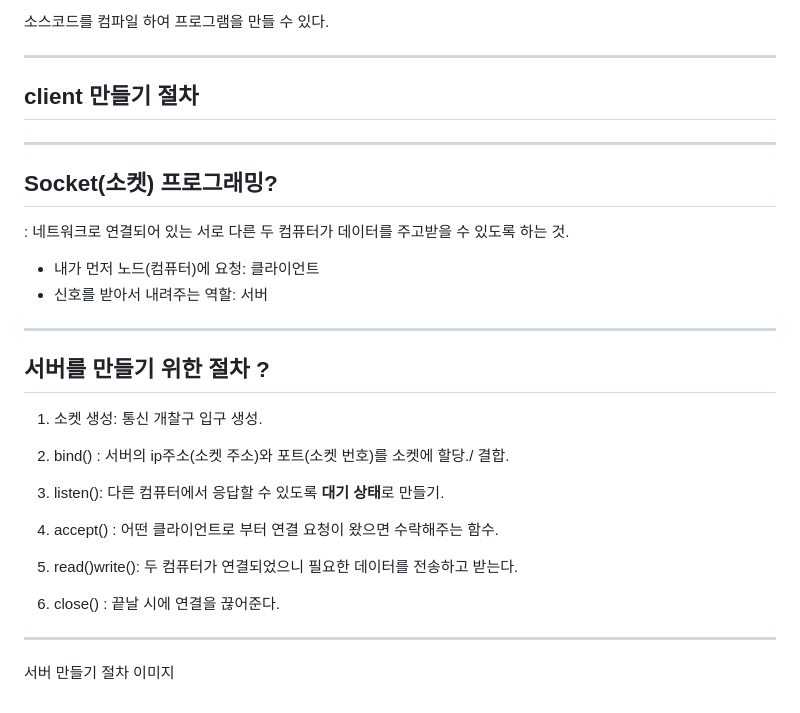
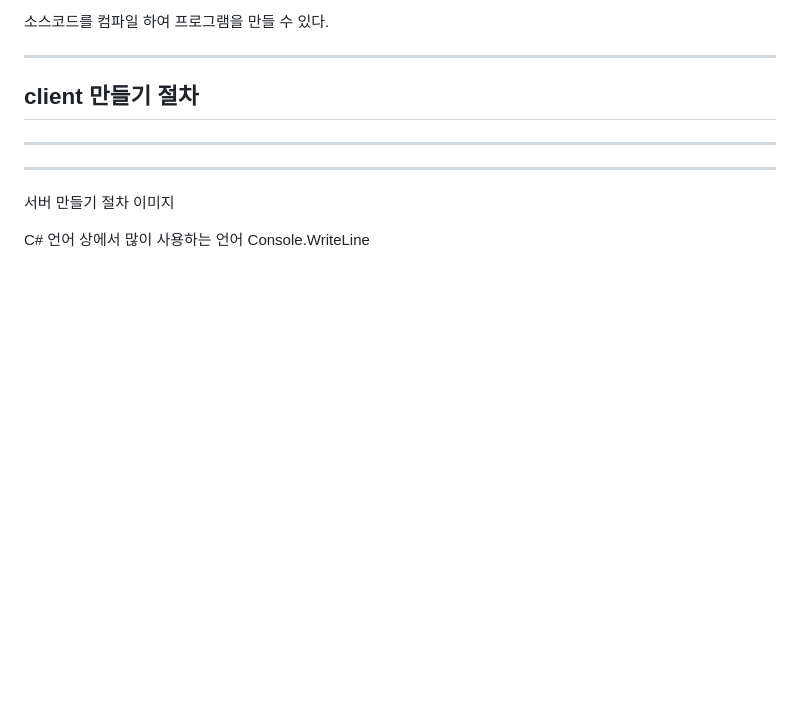
Before and after one commit to judy0465/judy0465-github.io, a Markdown page: note.md, the part around the change. Rendered like a GitHub page; blank space fills up the shorter version.

Commit message:
test_review_note

```diff
--- a/note.md
+++ b/note.md
@@ -307,26 +307,11 @@ const로 선언한 상수는 자동으로 static 변수가 됩니다.
 
 ---
 
-## Socket(소켓) 프로그래밍?
 
-: 네트워크로 연결되어 있는  서로 다른 두 컴퓨터가 데이터를
-주고받을 수 있도록 하는 것.
-<br>
-- 내가 먼저 노드(컴퓨터)에 요청: 클라이언트
-- 신호를 받아서 내려주는 역할: 서버
-
----
-
-## 서버를 만들기 위한 절차 ?
-
-1. 소켓 생성: 통신 개찰구 입구 생성.
-
-2. bind() : 서버의 ip주소(소켓 주소)와 포트(소켓 번호)를 소켓에 할당./ 결합.
-3. listen(): 다른 컴퓨터에서 응답할 수 있도록 **대기 상태**로 만들기.
-4. accept() : 어떤 클라이언트로 부터 연결 요청이 왔으면 수락해주는 함수.
-5. read()write(): 두 컴퓨터가 연결되었으니 필요한 데이터를 전송하고 받는다.
-6. close() : 끝날 시에 연결을 끊어준다.
 
 ---
 
 서버 만들기 절차 이미지
+
+C# 언어 상에서 많이 사용하는 언어
+Console.WriteLine
```
Also changed, not shown: photon_pun2.md (+6 -2 lines), test_review_note/nanugi.jpg (added).
